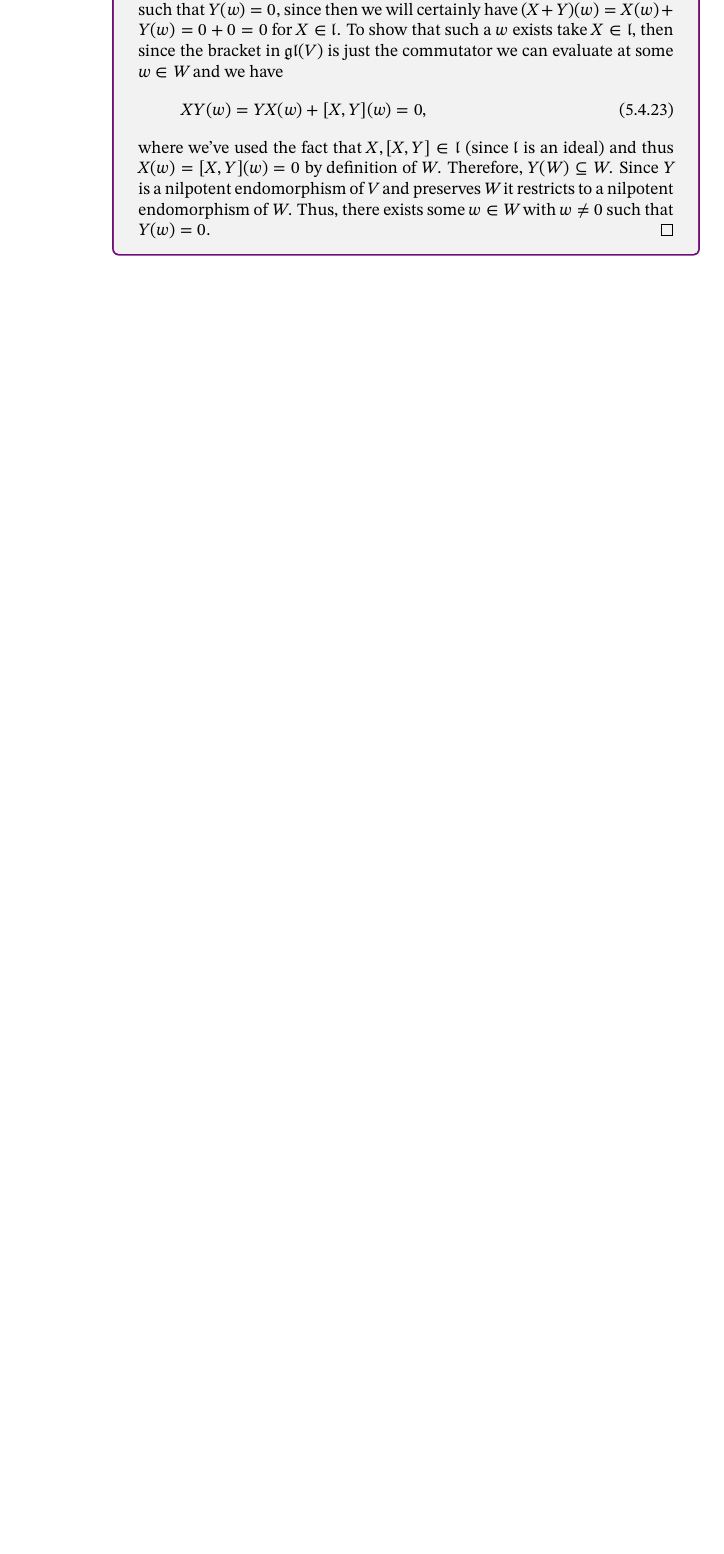
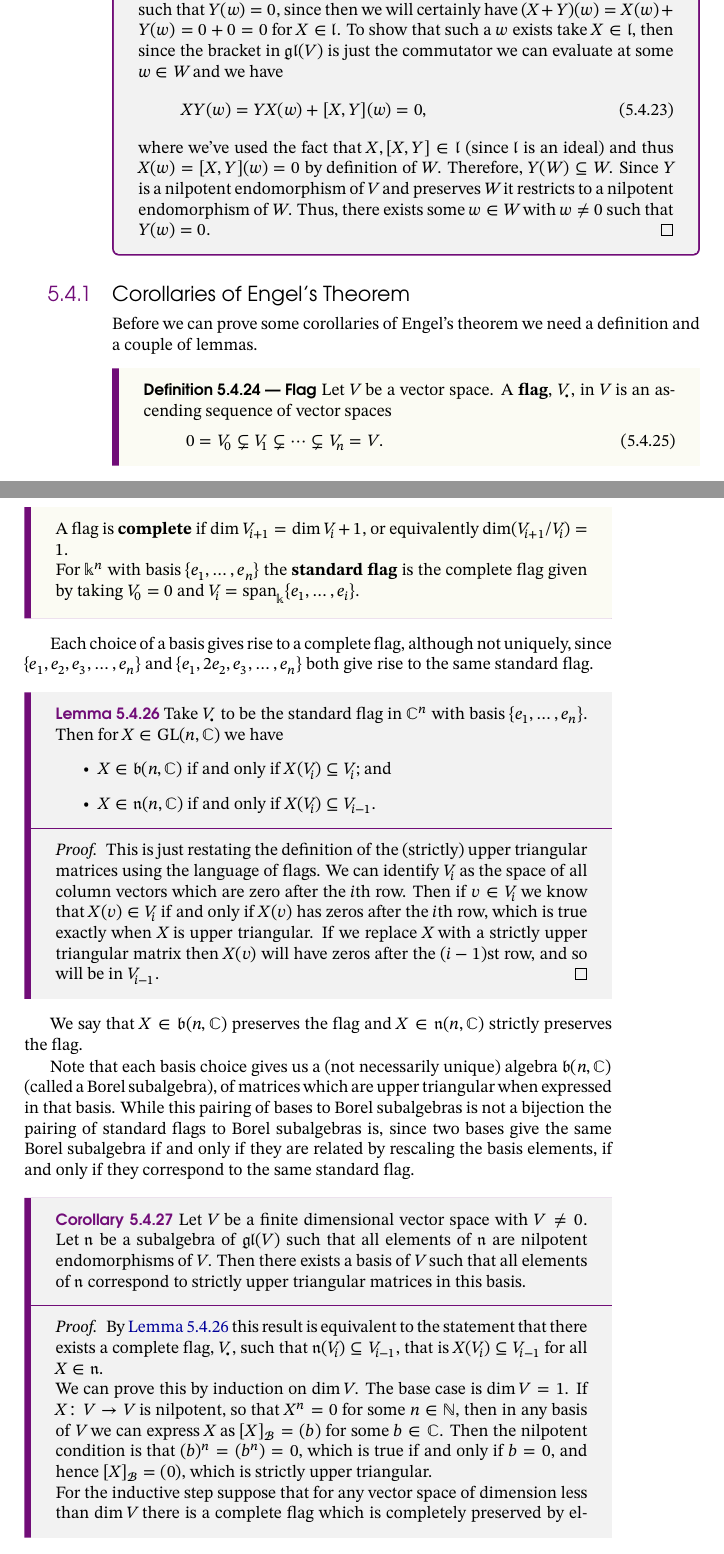
Before and after one commit to WilloughbySeago/phd-courses-notes, a LaTeX thesis (lie-theory/lie-theory.tex): part of page 55 of 55 before the commit and two parts of pages 55 and 56 of 57 after it, the two joined at a grey line, cut so that both start at the same text, the shorter picture padded with empty space. The pictures show the PDF file lie-theory/lie-theory.pdf that the author committed with the source.

Commit message:
engel corollaries

```diff
--- a/lie-theory/lie-theory.tex
+++ b/lie-theory/lie-theory.tex
@@ -2290,7 +2289,7 @@ noabbrev
         \end{proof}
     \end{lma}
 
-    \begin{thm}{}{}
+    \begin{thm}{}{thm:engel}
         Let \(V\) be a finite dimensional vector space with \(V \ne 0\).
         Let \(\nilpotentLie\) be a subalgebra of \(\generalLinearLie(V)\) such that all elements of \(\nilpotentLie\) are nilpotent endomorphisms of \(V\).
         Then there exists some vector \(v \in V\) with \(v \ne 0\) such that \(\nilpotentLie \cdot v = 0\), that is, \(v \in \ker \varphi\) for all \(\varphi \in \nilpotentLie\).
@@ -2362,9 +2361,57 @@ noabbrev
         \end{proof}
     \end{thm}
 
-    % TODO: add reference to definition of solvable Lie alg in remark (TODO 1)
-    % TODO: add reference to definition of adjoint representation to discussion of sl(2, C) (TODO 2)
-    % TODO: add reference to definition of adjoint representation to discussion of Jacobi identity as derivation (TODO 3)
-    % TODO: add reference to definition of (semi)simple Lie alg to discussion of sl(2, C) (TODO 4)
-    % TODO: add reference to definition of representation to discussion of sl(2, C) (TODO 5)
-    % TODO: add reference to definition of nilpotent Lie alg in remark (TODO 6)
+    \subsection{Corollaries of Engel's Theorem}
+    Before we can prove some corollaries of Engel's theorem we need a definition and a couple of lemmas.
+
+    \begin{dfn}{Flag}{}
+        Let \(V\) be a vector space.
+        A \defineindex{flag}, \(V_{\bullet}\), in \(V\) is an ascending sequence of vector spaces
+        \begin{equation}
+            0 = V_0 \subsetneq V_1 \subsetneq \dotsb \subsetneq V_n = V.
+        \end{equation}
+        A flag is \define{complete}\index{complete flag} if \(\dim V_{i+1} = \dim V_i + 1\), or equivalently \(\dim(V_{i+1}/V_i) = 1\).
+
+        For \(\field^n\) with basis \(\{e_1, \dotsc, e_n\}\) the \defineindex{standard flag} is the complete flag given by taking \(V_0 = 0\) and \(V_i = \Span_{\field}\{e_1, \dotsc, e_i\}\).
+    \end{dfn}
+
+    Each choice of a basis gives rise to a complete flag, although not uniquely, since \(\{e_1, e_2, e_3, \dotsc, e_n\}\) and \(\{e_1, 2e_2, e_3, \dotsc, e_n\}\) both give rise to the same standard flag.
+
+    \begin{lma}{}{lma:flag vs upper triangular}
+        Take \(V_{\bullet}\) to be the standard flag in \(\complex^n\) with basis \(\{e_1, \dotsc, e_n\}\).
+        Then for \(X \in \generalLinear(n, \complex)\) we have
+        \begin{itemize}
+            \item \(X \in \borelLie(n, \complex)\) if and only if \(X(V_i) \subseteq V_i\); and
+            \item \(X \in \nilpotentLie(n, \complex)\) if and only if \(X(V_i) \subseteq V_{i-1}\).
+        \end{itemize}
+        \begin{proof}
+            This is just restating the definition of the (strictly) upper triangular matrices using the language of flags.
+            We can identify \(V_i\) as the space of all column vectors which are zero after the \(i\)th row.
+            Then if \(v \in V_i\) we know that \(X(v) \in V_i\) if and only if \(X(v)\) has zeros after the \(i\)th row, which is true exactly when \(X\) is upper triangular.
+            If we replace \(X\) with a strictly upper triangular matrix then \(X(v)\) will have zeros after the \((i - 1)\)st row, and so will be in \(V_{i-1}\).
+        \end{proof}
+    \end{lma}
+
+    We say that \(X \in \borelLie(n, \complex)\) preserves the flag and \(X \in \nilpotentLie(n, \complex)\) strictly preserves the flag.
+
+    Note that each basis choice gives us a (not necessarily unique) algebra \(\borelLie(n, \complex)\) (called a Borel subalgebra), of matrices which are upper triangular when expressed in that basis.
+    While this pairing of bases to Borel subalgebras is not a bijection the pairing of standard flags to Borel subalgebras is, since two bases give the same Borel subalgebra if and only if they are related by rescaling the basis elements, if and only if they correspond to the same standard flag.
+
+    \begin{crl}{}{}
+        Let \(V\) be a finite dimensional vector space with \(V \ne 0\).
+        Let \(\nilpotentLie\) be a subalgebra of \(\generalLinearLie(V)\) such that all elements of \(\nilpotentLie\) are nilpotent endomorphisms of \(V\).
+        Then there exists a basis of \(V\) such that all elements of \(\nilpotentLie\) correspond to strictly upper triangular matrices in this basis.
+        \begin{proof}
+            By \cref{lma:flag vs upper triangular} this result is equivalent to the statement that there exists a complete flag, \(V_{\bullet}\), such that \(\nilpotentLie(V_i) \subseteq V_{i-1}\), that is \(X(V_i) \subseteq V_{i - 1}\) for all \(X \in \nilpotentLie\).
+
+            We can prove this by induction on \(\dim V\).
+            The base case is \(\dim V = 1\).
+            If \(X \colon V \to V\) is nilpotent, so that \(X^n = 0\) for some \(n \in \naturals\), then in any basis of \(V\) we can express \(X\) as \([X]_{\symcal{B}} = (b)\) for some \(b \in \complex\).
+            Then the nilpotent condition is that \((b)^n = (b^n) = 0\), which is true if and only if \(b = 0\), and hence \([X]_{\symcal{B}} = (0)\), which is strictly upper triangular.
+
+            For the inductive step suppose that for any vector space of dimension less than \(\dim V\) there is a complete flag which is completely preserved by elements of \(\nilpotentLie\).
+            By Engel's theorem (\cref{thm:engel}) we know that there is some \(v_1 \in V\) such that \(v_1 \ne 0\) and \(\nilpotentLie v_1 = 0\) (that is, \(X(v_1) = 0\) for all \(X \in \nilpotentLie\)).
+            Consider the flag
+            \begin{equation}
+                0 = V_0 \subsetneq V_1 = \complex v_1 \subsetneq V.
+            \end{equation}
@@ -2371,3 +2423,22 @@ noabbrev
+            \begin{equation}
+                0 = \overbar{V}_1 \subsetneq \overbar{V}_2 \subsetneq \dotsb \subsetneq \overbar{V}_{n-1} = V/V_1
+            \end{equation}
+            which is strictly preserved by \(\nilpotentLie\), so \(\nilpotentLie \overbar{V}_i \subseteq \overbar{V}_{i-1}\).
+            We use the preimage of the \(\overbar{V}_i\) under the quotient map \(V \twoheadrightarrow V/V_1\) to extend our initial flag by defining
+            \begin{equation}
+                V_i = \{v \in V \mid v + V_1 \in \overbar{V}_i\}.
+            \end{equation}
+            Note that this agrees with our earlier definition of \(V_1\) since \(v + V_1 \in \overbar{V}_1 = 0\) if and only if \(v \in V_1\).
+            So, we have a complete flag
+            \begin{equation}
+                0 = V_0 \subsetneq V_1 \subsetneq \dotsb \subsetneq V_{n-1} = V/V_1 \subsetneq V_n = V.
+            \end{equation}
+            We just need to show that this is strictly preserved by \(\nilpotentLie\).
+            To see this note that if \(X \in \nilpotentLie\) then \(X(\overbar{V}_i) \subseteq \overbar{V}_{i-1}\).
+            This means that \(X(V_i) \subseteq V_{i-1} + V_1 = V_{i-1}\).
+            Thus, this flag is as required.
+        \end{proof}
+    \end{crl}
 
 	% Appdendix
 %	\appendixpage
```
Also changed, not shown: lie-theory/lie-theory.pdf, lie-theory/lie-theory.tex (34 more changed lines).
